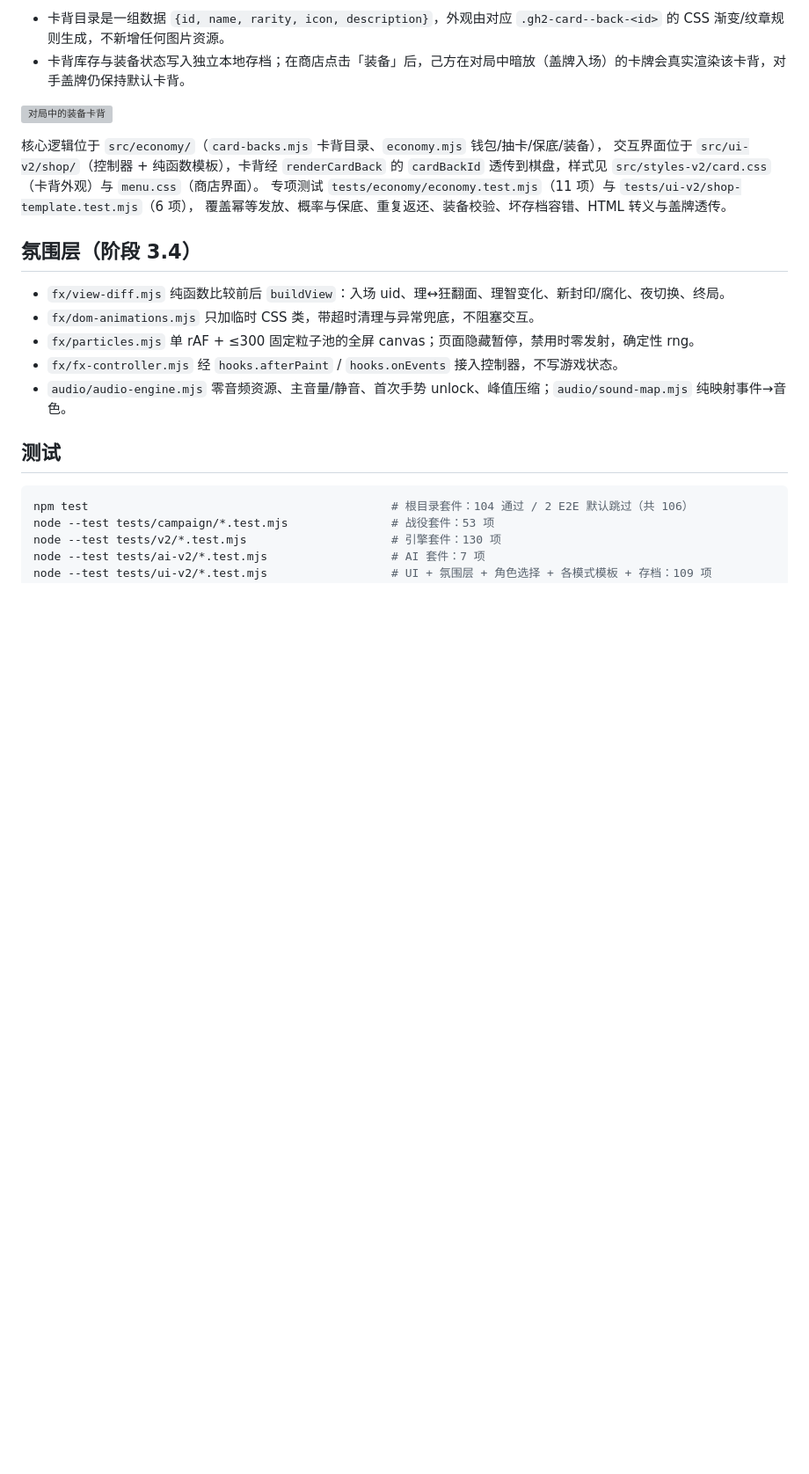
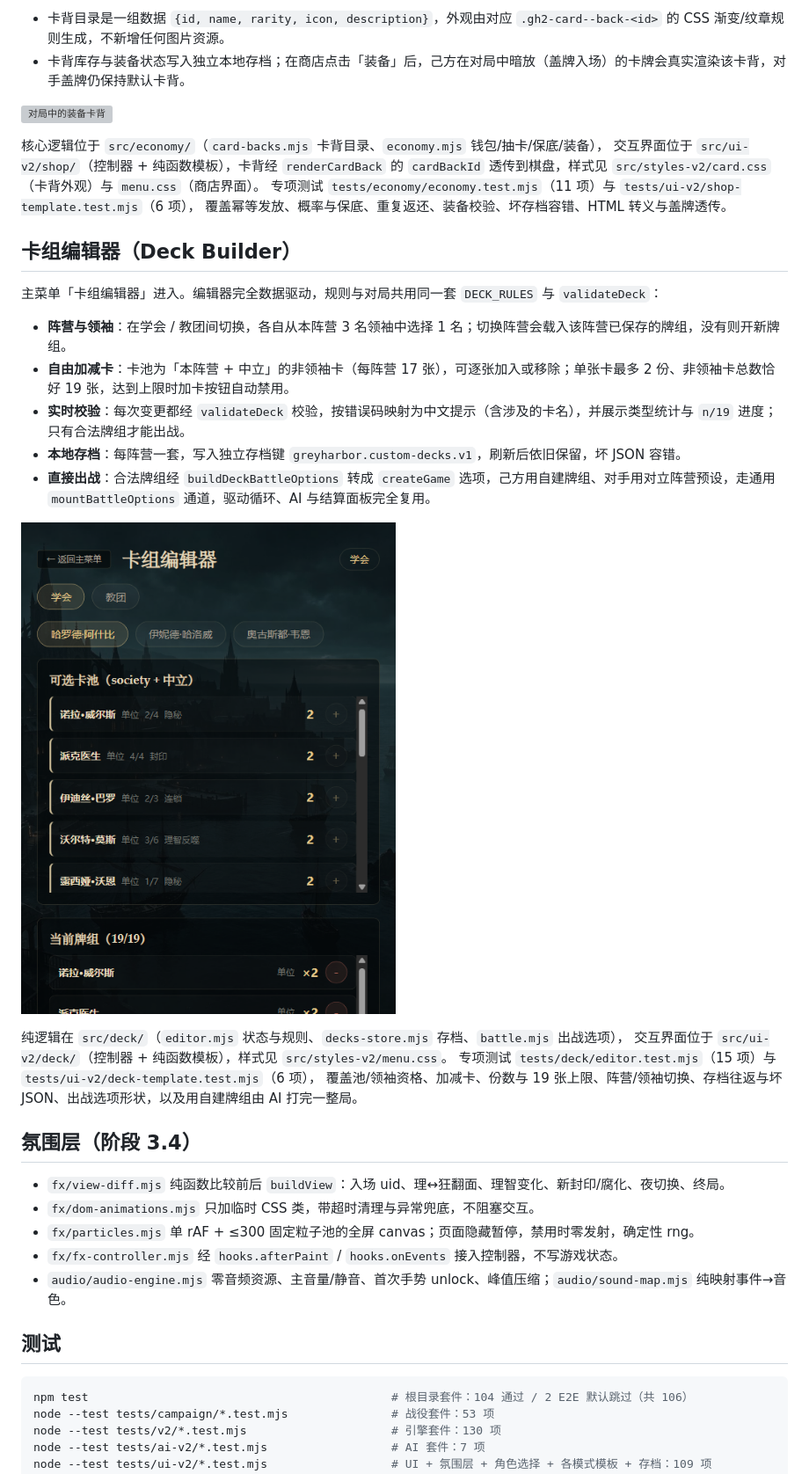
Before and after one commit to Lsirto/greyharbor, a Markdown page: README.md, the part around one of its changes. Shown at 88% size. GitHub-like rendering; pictures changed too: screenshots/deck-builder.png (added); blank space fills up the shorter version; grey boxes are pictures that could not be loaded.

```diff
--- a/README.md
+++ b/README.md
@@ -295,6 +299,23 @@ Achievement wall 段。专项测试 `tests/achievements/achievements.test.mjs`
 专项测试 `tests/economy/economy.test.mjs`（11 项）与 `tests/ui-v2/shop-template.test.mjs`（6 项），
 覆盖幂等发放、概率与保底、重复返还、装备校验、坏存档容错、HTML 转义与盖牌透传。
 
+## 卡组编辑器（Deck Builder）
+
+主菜单「卡组编辑器」进入。编辑器完全数据驱动，规则与对局共用同一套 `DECK_RULES` 与 `validateDeck`：
+
+- **阵营与领袖**：在学会 / 教团间切换，各自从本阵营 3 名领袖中选择 1 名；切换阵营会载入该阵营已保存的牌组，没有则开新牌组。
+- **自由加减卡**：卡池为「本阵营 + 中立」的非领袖卡（每阵营 17 张），可逐张加入或移除；单张卡最多 2 份、非领袖卡总数恰好 19 张，达到上限时加卡按钮自动禁用。
+- **实时校验**：每次变更都经 `validateDeck` 校验，按错误码映射为中文提示（含涉及的卡名），并展示类型统计与 `n/19` 进度；只有合法牌组才能出战。
+- **本地存档**：每阵营一套，写入独立存档键 `greyharbor.custom-decks.v1`，刷新后依旧保留，坏 JSON 容错。
+- **直接出战**：合法牌组经 `buildDeckBattleOptions` 转成 `createGame` 选项，己方用自建牌组、对手用对立阵营预设，走通用 `mountBattleOptions` 通道，驱动循环、AI 与结算面板完全复用。
+
+![卡组编辑器](screenshots/deck-builder.png)
+
+纯逻辑在 `src/deck/`（`editor.mjs` 状态与规则、`decks-store.mjs` 存档、`battle.mjs` 出战选项），
+交互界面位于 `src/ui-v2/deck/`（控制器 + 纯函数模板），样式见 `src/styles-v2/menu.css`。
+专项测试 `tests/deck/editor.test.mjs`（15 项）与 `tests/ui-v2/deck-template.test.mjs`（6 项），
+覆盖池/领袖资格、加减卡、份数与 19 张上限、阵营/领袖切换、存档往返与坏 JSON、出战选项形状，以及用自建牌组由 AI 打完一整局。
+
 ## 氛围层（阶段 3.4）
 
 - `fx/view-diff.mjs` 纯函数比较前后 `buildView`：入场 uid、理↔狂翻面、理智变化、新封印/腐化、夜切换、终局。
```
Also changed, not shown: other parts of README.md (+8 -3 lines), 11 other files.
